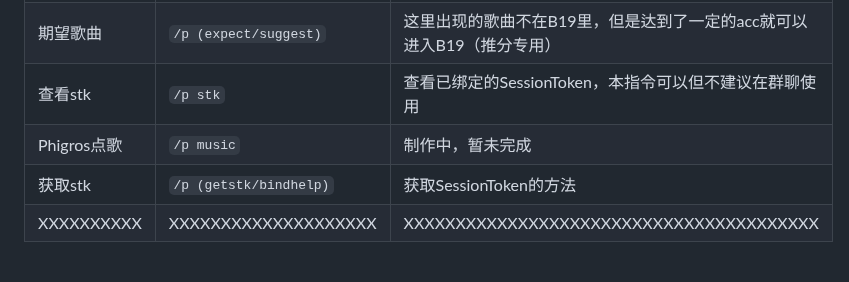
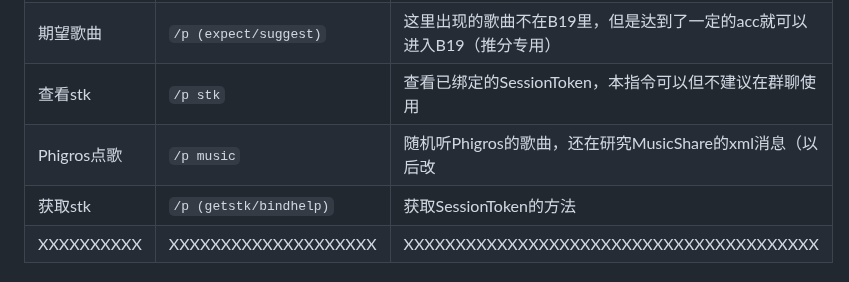
Before and after one commit to Walkersifolia/PhigrosLibrary-plugin, a Markdown page: README.md, the part around the change. Rendered like a GitHub page.

```diff
--- a/README.md
+++ b/README.md
@@ -87,7 +87,7 @@ git clone https://github.com/Walkersifolia/MusicLowRes.git ./music
 |B19成绩图|`/p b19`|根据绑定的SessionToken渲染B19成绩图，背景随机，底部credit栏的RGB渐变颜色随机，如果随机到了一个好看的背景以及一个好看的RGB渐变credit栏，记得保存下来炫耀，让我吸吸（bushi|
 |期望歌曲|`/p (expect/suggest)`|这里出现的歌曲不在B19里，但是达到了一定的acc就可以进入B19（推分专用）|
 |查看stk|`/p stk`|查看已绑定的SessionToken，本指令可以但不建议在群聊使用|
-|Phigros点歌|`/p music`|制作中，暂未完成|
+|Phigros点歌|`/p music`|随机听Phigros的歌曲，还在研究MusicShare的xml消息（以后改|
 |获取stk|`/p (getstk/bindhelp)`|获取SessionToken的方法|
 |XXXXXXXXXX|XXXXXXXXXXXXXXXXXXXX|XXXXXXXXXXXXXXXXXXXXXXXXXXXXXXXXXXXXXXXX|
 
```
